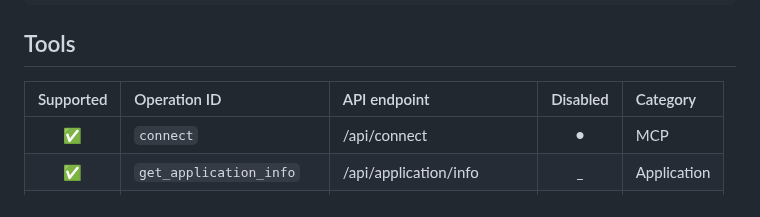
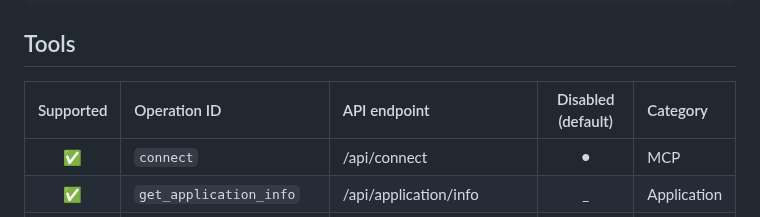
Before and after one commit to tuki0918/eagle-mcp-server, a Markdown page: README.md, the part around one of its changes. Rendered like a GitHub page.

```diff
--- a/README.md
+++ b/README.md
@@ -83,7 +83,7 @@ VS Code
 
 ## Tools
 
-| Supported | Operation ID             | API endpoint               | Disabled | Category    |
+| Supported | Operation ID             | API endpoint               | Disabled (default) | Category    |
 |:----:|:-------------------------|:---------------------------|:----:|:------------|
 | ✅ | `connect`                | /api/connect               | ⚫︎ | MCP         |
 | ✅ | `get_application_info`   | /api/application/info      | _ | Application |
```
Also changed, not shown: other parts of README.md (+3 -2 lines).
